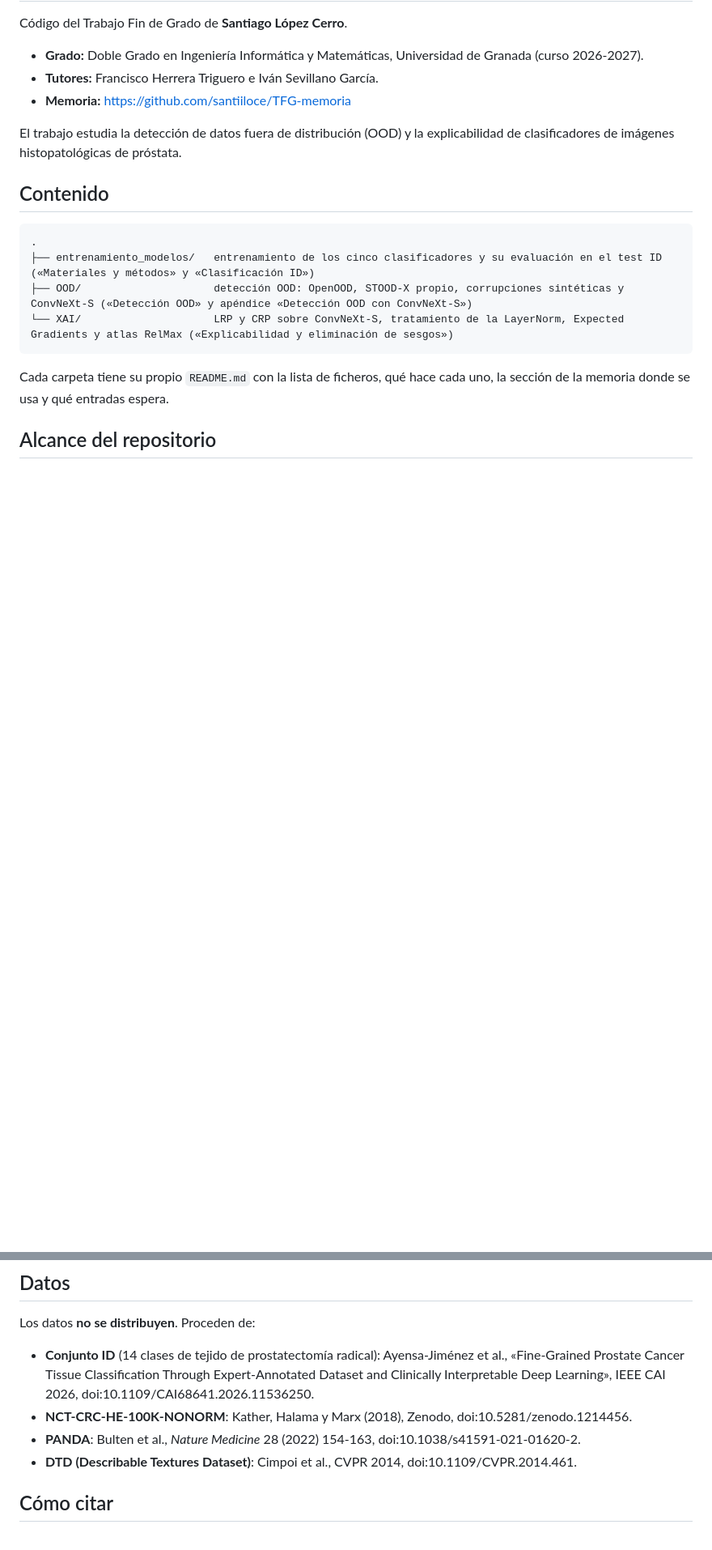
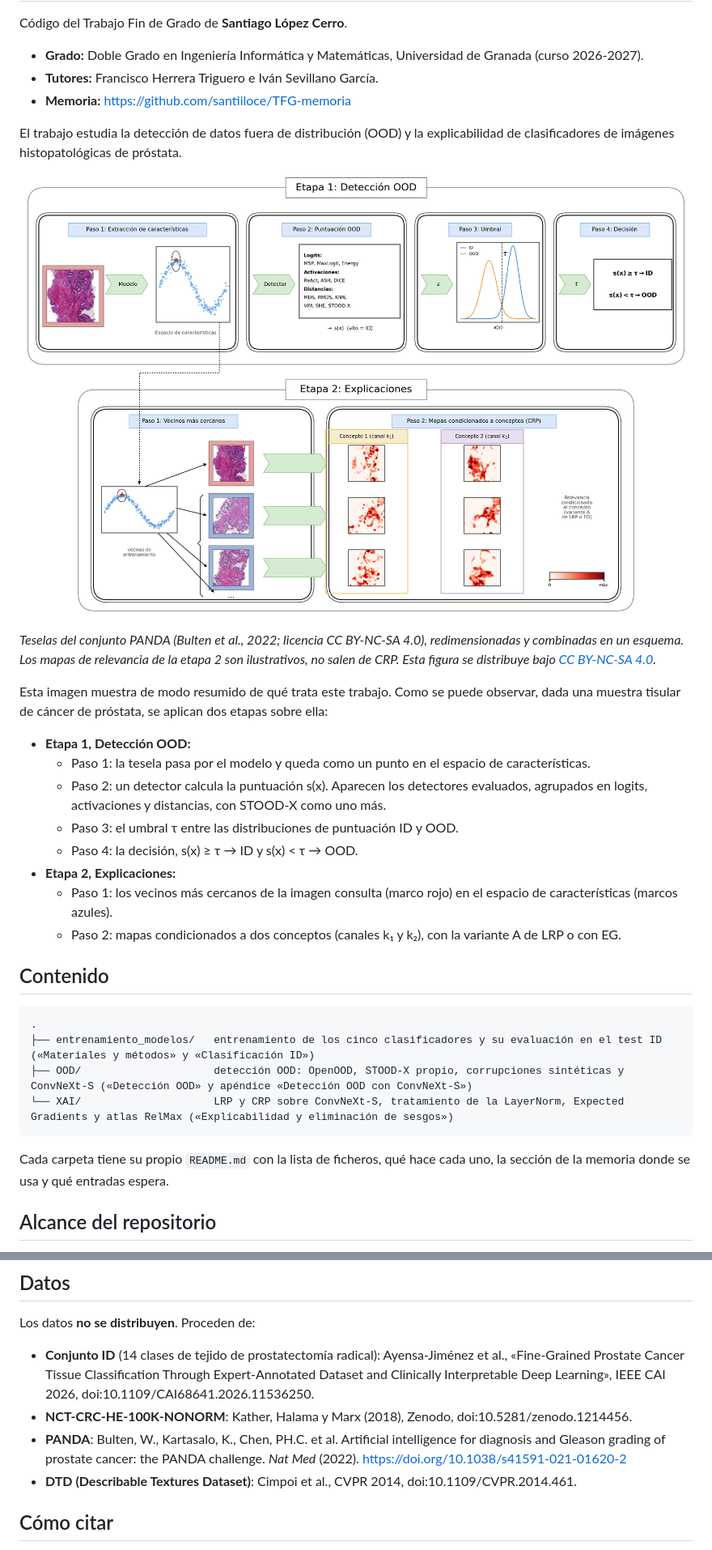
Before and after one commit to santiiloce/TFG-OOD-XAI, a Markdown page: README.md, 2 parts joined by grey strips. Shown at 81% size. Drawn GitHub-style; pictures changed too: img/esquema_tfg.png (added); blank space fills up the shorter version.

Commit message:
Incorporación imagen a modo resuemn

```diff
--- a/README.md
+++ b/README.md
@@ -7,6 +7,21 @@ Código del Trabajo Fin de Grado de **Santiago López Cerro**.
 - **Memoria:** <https://github.com/santiiloce/TFG-memoria>
 
 El trabajo estudia la detección de datos fuera de distribución (OOD) y la explicabilidad de clasificadores de imágenes histopatológicas de próstata.
+
+![Esquema del trabajo: detección OOD y explicaciones](img/esquema_tfg.png)
+
+*Teselas del conjunto PANDA (Bulten et al., 2022; licencia CC BY-NC-SA 4.0), redimensionadas y combinadas en un esquema. Los mapas de relevancia de la etapa 2 son ilustrativos, no salen de CRP. Esta figura se distribuye bajo [CC BY-NC-SA 4.0](https://creativecommons.org/licenses/by-nc-sa/4.0/).*
+
+Esta imagen muestra de modo resumido de qué trata este trabajo. Como se puede observar, dada una muestra tisular de cáncer de próstata, se aplican dos etapas sobre ella:
+
+- **Etapa 1, Detección OOD:**
+  - Paso 1: la tesela pasa por el modelo y queda como un punto en el espacio de características.
+  - Paso 2: un detector calcula la puntuación s(x). Aparecen los detectores evaluados, agrupados en logits, activaciones y distancias, con STOOD-X como uno más.
+  - Paso 3: el umbral τ entre las distribuciones de puntuación ID y OOD.
+  - Paso 4: la decisión, s(x) ≥ τ → ID y s(x) < τ → OOD.
+- **Etapa 2, Explicaciones:**
+  - Paso 1: los vecinos más cercanos de la imagen consulta (marco rojo) en el espacio de características (marcos azules).
+  - Paso 2: mapas condicionados a dos conceptos (canales k₁ y k₂), con la variante A de LRP o con EG.
 
 ## Contenido
 
@@ -44,7 +59,7 @@ Los datos **no se distribuyen**. Proceden de:
 
 - **Conjunto ID** (14 clases de tejido de prostatectomía radical): Ayensa-Jiménez et al., «Fine-Grained Prostate Cancer Tissue Classification Through Expert-Annotated Dataset and Clinically Interpretable Deep Learning», IEEE CAI 2026, doi:10.1109/CAI68641.2026.11536250.
 - **NCT-CRC-HE-100K-NONORM**: Kather, Halama y Marx (2018), Zenodo, doi:10.5281/zenodo.1214456.
-- **PANDA**: Bulten et al., *Nature Medicine* 28 (2022) 154-163, doi:10.1038/s41591-021-01620-2.
+- **PANDA**: Bulten, W., Kartasalo, K., Chen, PH.C. et al. Artificial intelligence for diagnosis and Gleason grading of prostate cancer: the PANDA challenge. *Nat Med* (2022). <https://doi.org/10.1038/s41591-021-01620-2>
 - **DTD (Describable Textures Dataset)**: Cimpoi et al., CVPR 2014, doi:10.1109/CVPR.2014.461.
 
 ## Cómo citar
```
Also changed, not shown: other parts of README.md (+2 -0 lines).
